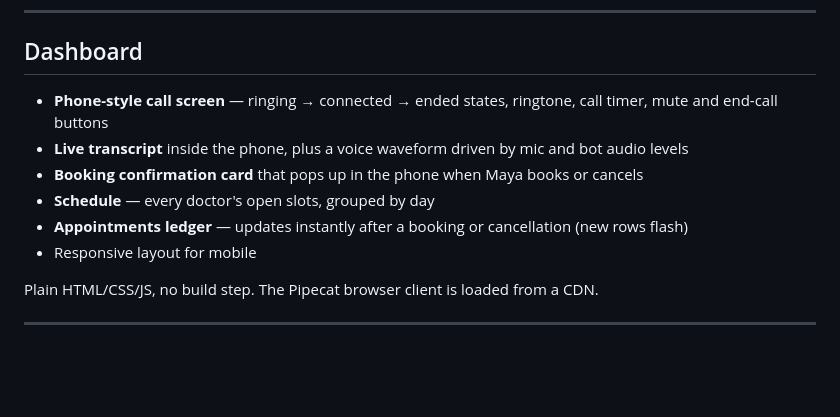
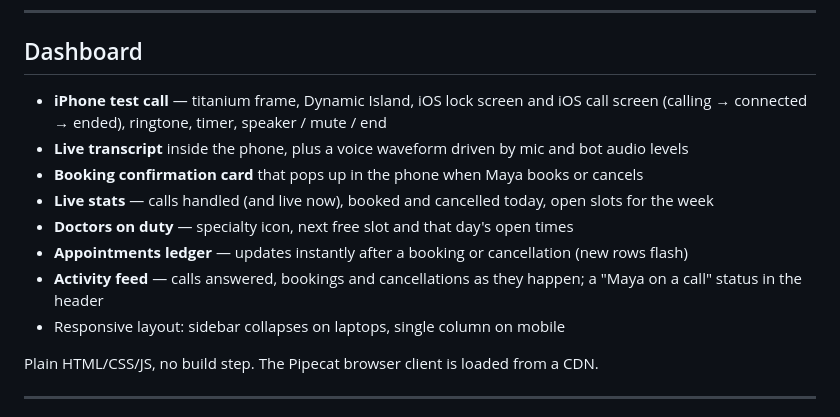
Before and after one commit to shubhamkrjha09/voicecare-agent, a Markdown page: README.md, the part around one of its changes. Rendered like a GitHub page; blank space fills up the shorter version.

```diff
--- a/README.md
+++ b/README.md
@@ -114,12 +140,14 @@ The brief recommends Gemini for its free quota. While building, the free Gemini
 
 ## Dashboard
 
-- **Phone-style call screen** — ringing → connected → ended states, ringtone, call timer, mute and end-call buttons
+- **iPhone test call** — titanium frame, Dynamic Island, iOS lock screen and iOS call screen (calling → connected → ended), ringtone, timer, speaker / mute / end
 - **Live transcript** inside the phone, plus a voice waveform driven by mic and bot audio levels
 - **Booking confirmation card** that pops up in the phone when Maya books or cancels
-- **Schedule** — every doctor's open slots, grouped by day
+- **Live stats** — calls handled (and live now), booked and cancelled today, open slots for the week
+- **Doctors on duty** — specialty icon, next free slot and that day's open times
 - **Appointments ledger** — updates instantly after a booking or cancellation (new rows flash)
-- Responsive layout for mobile
+- **Activity feed** — calls answered, bookings and cancellations as they happen; a "Maya on a call" status in the header
+- Responsive layout: sidebar collapses on laptops, single column on mobile
 
 Plain HTML/CSS/JS, no build step. The Pipecat browser client is loaded from a CDN.
 
```
Also changed, not shown: other parts of README.md (+26 -0 lines), docs/appointments.png (added), docs/call-live.png (added), docs/dashboard.png (added).
